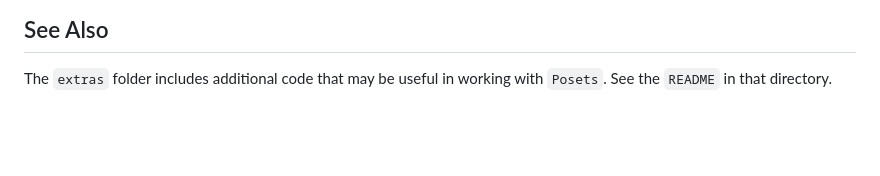
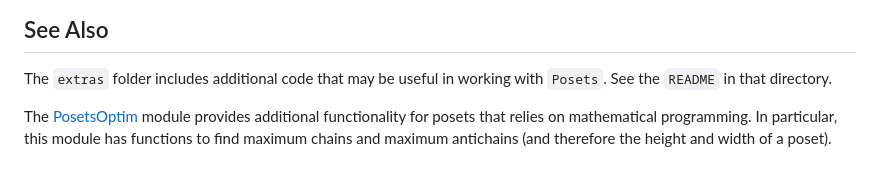
Before and after one commit to scheinerman/Posets.jl, a Markdown page: README.md, the part around the change. Drawn GitHub-style; blank space fills up the shorter version.

Commit message:
Reference PosetsOptim

```diff
--- a/README.md
+++ b/README.md
@@ -372,3 +372,9 @@ This is a total order `q` with the same elements as `p` and with `p ⊆ q`.
 
 The `extras` folder includes additional code that may be useful in
 working with `Posets`. See the `README` in that directory.
+
+The [PosetsOptim](https://github.com/scheinerman/PosetsOptim.jl)
+module provides additional functionality for posets that relies
+on mathematical programming. In particular, this module has
+functions to find maximum chains and maximum antichains (and
+therefore the height and width of a poset).
```
